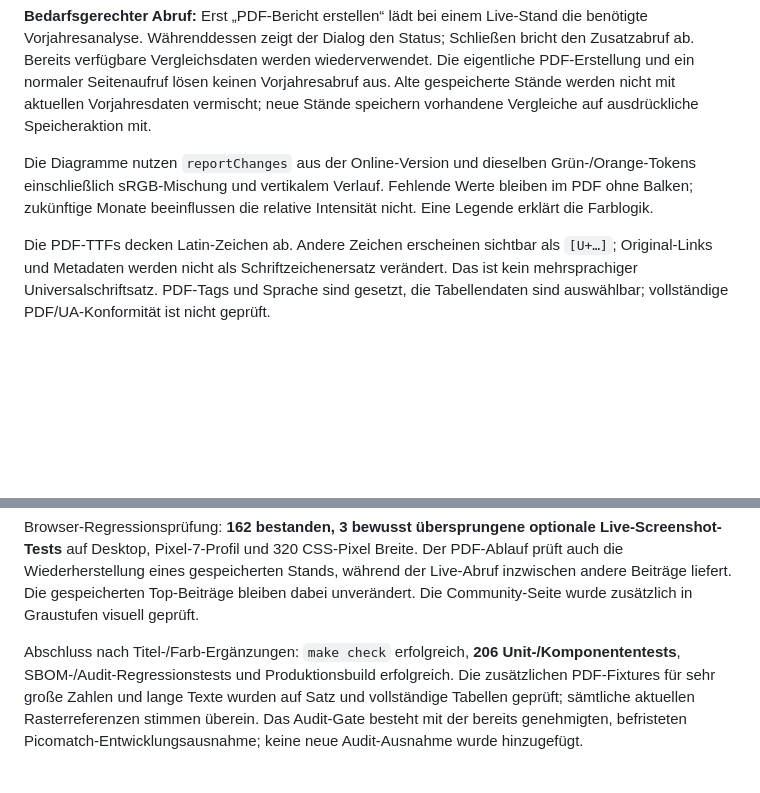
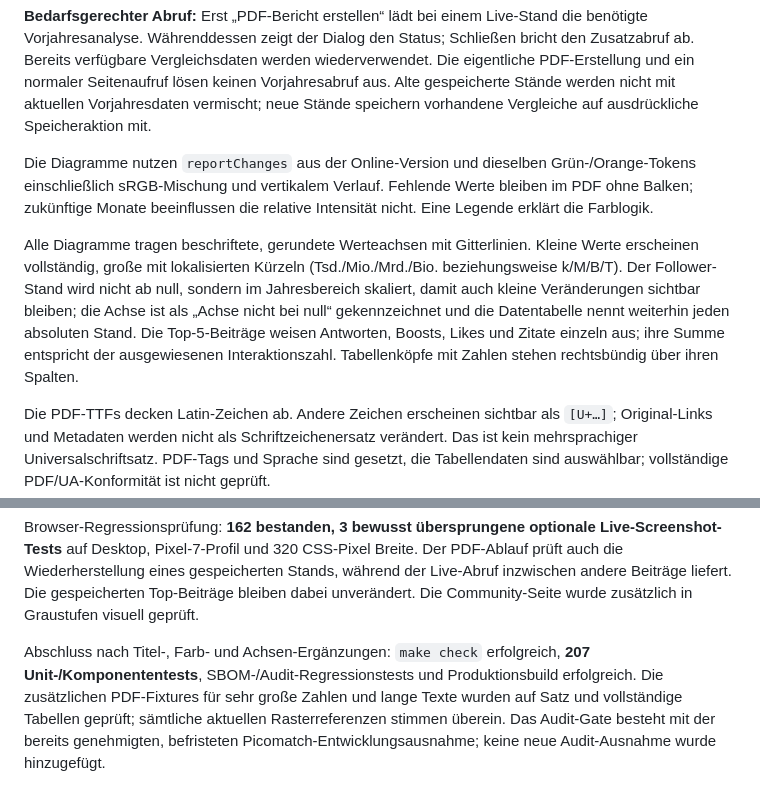
Before and after one commit to rstockm/fediwings, a Markdown page: docs/pdf-export.md, 2 parts joined by grey strips. Drawn GitHub-style; blank space fills up the shorter version.

```diff
--- a/docs/pdf-export.md
+++ b/docs/pdf-export.md
@@ -66,6 +66,16 @@ Grün-/Orange-Tokens einschließlich sRGB-Mischung und vertikalem Verlauf.
 Fehlende Werte bleiben im PDF ohne Balken; zukünftige Monate beeinflussen
 die relative Intensität nicht. Eine Legende erklärt die Farblogik.
 
+Alle Diagramme tragen beschriftete, gerundete Werteachsen mit Gitterlinien.
+Kleine Werte erscheinen vollständig, große mit lokalisierten Kürzeln
+(Tsd./Mio./Mrd./Bio. beziehungsweise k/M/B/T). Der Follower-Stand wird nicht
+ab null, sondern im Jahresbereich skaliert, damit auch kleine Veränderungen
+sichtbar bleiben; die Achse ist als „Achse nicht bei null“ gekennzeichnet und
+die Datentabelle nennt weiterhin jeden absoluten Stand. Die Top-5-Beiträge
+weisen Antworten, Boosts, Likes und Zitate einzeln aus; ihre Summe entspricht
+der ausgewiesenen Interaktionszahl. Tabellenköpfe mit Zahlen stehen rechtsbündig
+über ihren Spalten.
+
 Die PDF-TTFs decken Latin-Zeichen ab. Andere Zeichen erscheinen sichtbar als
 `[U+…]`; Original-Links und Metadaten werden nicht als Schriftzeichenersatz verändert.
 Das ist kein mehrsprachiger Universalschriftsatz. PDF-Tags und Sprache sind gesetzt,
@@ -113,7 +123,7 @@ während der Live-Abruf inzwischen andere Beiträge liefert. Die gespeicherten
 Top-Beiträge bleiben dabei unverändert. Die Community-Seite wurde zusätzlich
 in Graustufen visuell geprüft.
 
-Abschluss nach Titel-/Farb-Ergänzungen: `make check` erfolgreich, **206 Unit-/Komponententests**,
+Abschluss nach Titel-, Farb- und Achsen-Ergänzungen: `make check` erfolgreich, **207 Unit-/Komponententests**,
 SBOM-/Audit-Regressionstests und Produktionsbuild erfolgreich. Die zusätzlichen
 PDF-Fixtures für sehr große Zahlen und lange Texte wurden auf Satz und vollständige
 Tabellen geprüft; sämtliche aktuellen Rasterreferenzen stimmen überein.
```
Also changed, not shown: README.md (+7 -1 lines), docs/screenshots/README.md (+1 -0 lines), docs/screenshots/report-pdf-charts.png, docs/screenshots/report-pdf-followers.png (added), 15 other files.
